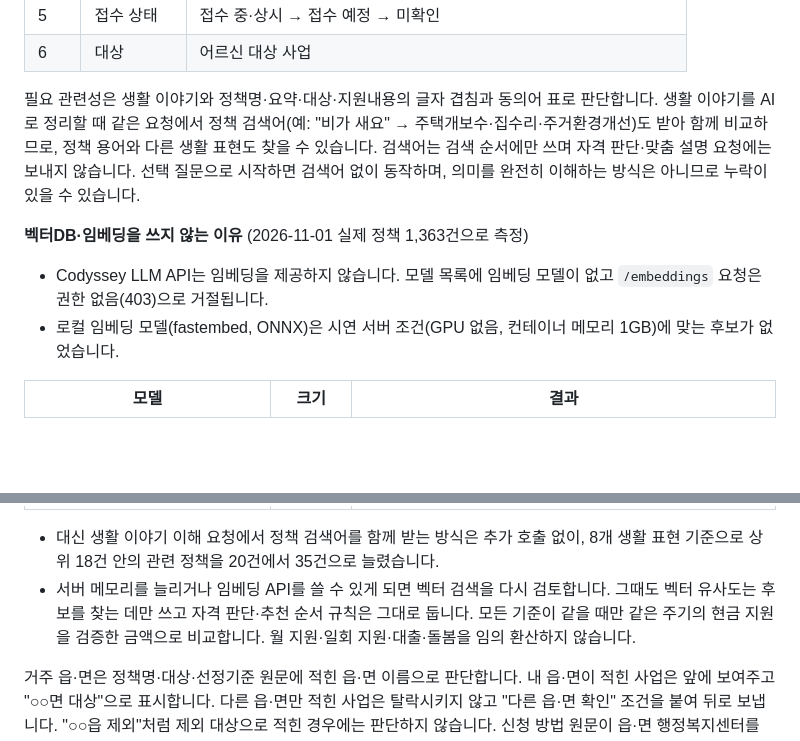
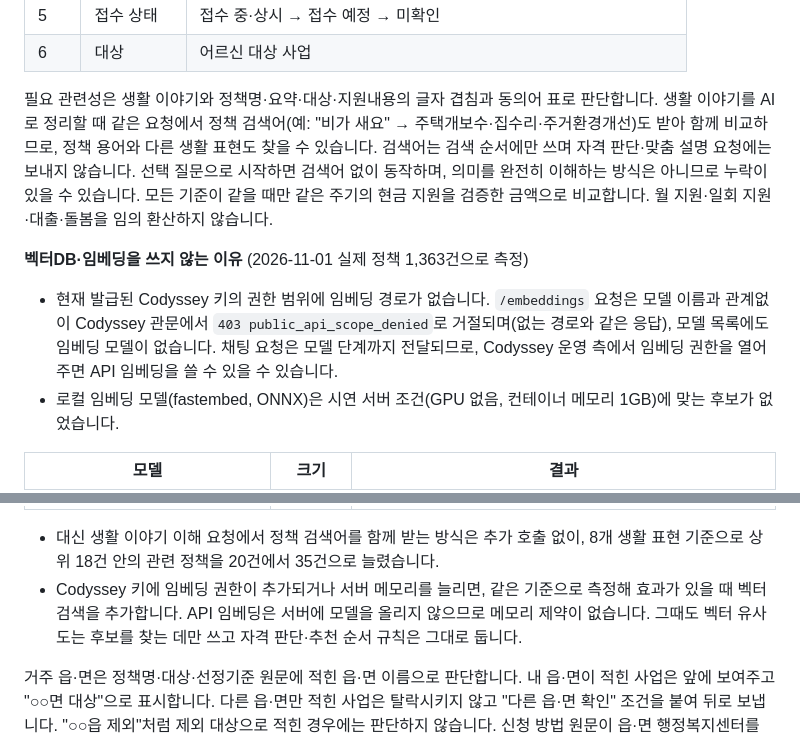
Before and after one commit to codyssey-iumsae/IumOn, a Markdown page: README.md, 2 parts joined by grey strips. Drawn GitHub-style; blank space fills up the shorter version.

Commit message:
docs: 임베딩 미사용 원인을 키 권한 범위(403 scope_denied)로 정정
- Codyssey가 임베딩을 제공하지 않는다는 표현을 현재 키에 임베딩 경로 권한이 없다는 확인된 사실로 수정
- 권한이 열리면 API 임베딩으로 다시 측정한다는 계획 보완
- 현금 지원 비교 문장이 새 절 끝에 붙은 문단 배치 수정

```diff
--- a/README.md
+++ b/README.md
@@ -185,11 +185,11 @@ Quick Tunnel 주소는 고정 운영 주소가 아니며 가용성을 보장하
 | 5 | 접수 상태 | 접수 중·상시 → 접수 예정 → 미확인 |
 | 6 | 대상 | 어르신 대상 사업 |
 
-필요 관련성은 생활 이야기와 정책명·요약·대상·지원내용의 글자 겹침과 동의어 표로 판단합니다. 생활 이야기를 AI로 정리할 때 같은 요청에서 정책 검색어(예: "비가 새요" → 주택개보수·집수리·주거환경개선)도 받아 함께 비교하므로, 정책 용어와 다른 생활 표현도 찾을 수 있습니다. 검색어는 검색 순서에만 쓰며 자격 판단·맞춤 설명 요청에는 보내지 않습니다. 선택 질문으로 시작하면 검색어 없이 동작하며, 의미를 완전히 이해하는 방식은 아니므로 누락이 있을 수 있습니다.
+필요 관련성은 생활 이야기와 정책명·요약·대상·지원내용의 글자 겹침과 동의어 표로 판단합니다. 생활 이야기를 AI로 정리할 때 같은 요청에서 정책 검색어(예: "비가 새요" → 주택개보수·집수리·주거환경개선)도 받아 함께 비교하므로, 정책 용어와 다른 생활 표현도 찾을 수 있습니다. 검색어는 검색 순서에만 쓰며 자격 판단·맞춤 설명 요청에는 보내지 않습니다. 선택 질문으로 시작하면 검색어 없이 동작하며, 의미를 완전히 이해하는 방식은 아니므로 누락이 있을 수 있습니다. 모든 기준이 같을 때만 같은 주기의 현금 지원을 검증한 금액으로 비교합니다. 월 지원·일회 지원·대출·돌봄을 임의 환산하지 않습니다.
 
 **벡터DB·임베딩을 쓰지 않는 이유** (2026-11-01 실제 정책 1,363건으로 측정)
 
-- Codyssey LLM API는 임베딩을 제공하지 않습니다. 모델 목록에 임베딩 모델이 없고 `/embeddings` 요청은 권한 없음(403)으로 거절됩니다.
+- 현재 발급된 Codyssey 키의 권한 범위에 임베딩 경로가 없습니다. `/embeddings` 요청은 모델 이름과 관계없이 Codyssey 관문에서 `403 public_api_scope_denied`로 거절되며(없는 경로와 같은 응답), 모델 목록에도 임베딩 모델이 없습니다. 채팅 요청은 모델 단계까지 전달되므로, Codyssey 운영 측에서 임베딩 권한을 열어 주면 API 임베딩을 쓸 수 있을 수 있습니다.
 - 로컬 임베딩 모델(fastembed, ONNX)은 시연 서버 조건(GPU 없음, 컨테이너 메모리 1GB)에 맞는 후보가 없었습니다.
 
 | 모델 | 크기 | 결과 |
@@ -199,7 +199,7 @@ Quick Tunnel 주소는 고정 운영 주소가 아니며 가용성을 보장하
 | multilingual-e5-large | 2.24GB | 모델만으로 서버 메모리 초과, 측정 중 메모리 11GB를 넘어 중단 |
 
 - 대신 생활 이야기 이해 요청에서 정책 검색어를 함께 받는 방식은 추가 호출 없이, 8개 생활 표현 기준으로 상위 18건 안의 관련 정책을 20건에서 35건으로 늘렸습니다.
-- 서버 메모리를 늘리거나 임베딩 API를 쓸 수 있게 되면 벡터 검색을 다시 검토합니다. 그때도 벡터 유사도는 후보를 찾는 데만 쓰고 자격 판단·추천 순서 규칙은 그대로 둡니다. 모든 기준이 같을 때만 같은 주기의 현금 지원을 검증한 금액으로 비교합니다. 월 지원·일회 지원·대출·돌봄을 임의 환산하지 않습니다.
+- Codyssey 키에 임베딩 권한이 추가되거나 서버 메모리를 늘리면, 같은 기준으로 측정해 효과가 있을 때 벡터 검색을 추가합니다. API 임베딩은 서버에 모델을 올리지 않으므로 메모리 제약이 없습니다. 그때도 벡터 유사도는 후보를 찾는 데만 쓰고 자격 판단·추천 순서 규칙은 그대로 둡니다.
 
 거주 읍·면은 정책명·대상·선정기준 원문에 적힌 읍·면 이름으로 판단합니다. 내 읍·면이 적힌 사업은 앞에 보여주고 "○○면 대상"으로 표시합니다. 다른 읍·면만 적힌 사업은 탈락시키지 않고 "다른 읍·면 확인" 조건을 붙여 뒤로 보냅니다. "○○읍 제외"처럼 제외 대상으로 적힌 경우에는 판단하지 않습니다. 신청 방법 원문이 읍·면 행정복지센터를 안내하면 상담 준비 메모에 "○○면 행정복지센터"를 적습니다. 읍·면 사무소 전화번호·주소는 검증하지 못해 넣지 않았습니다. 리 단위 사업은 공공 데이터에 없어 묻지 않습니다. **선정확률·신청 편의성 가중치는 없습니다.** 방문·디지털 이용 가능 여부는 신청 준비 단계의 경로 안내에 사용하며 자격·순위를 바꾸지 않습니다.
 
```
